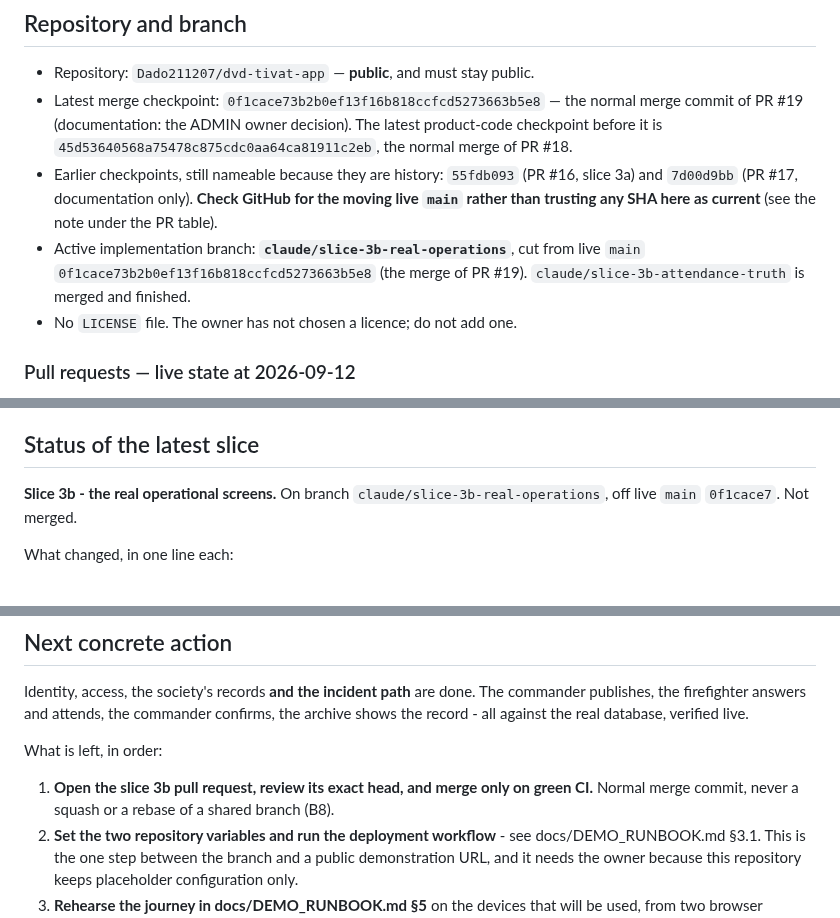
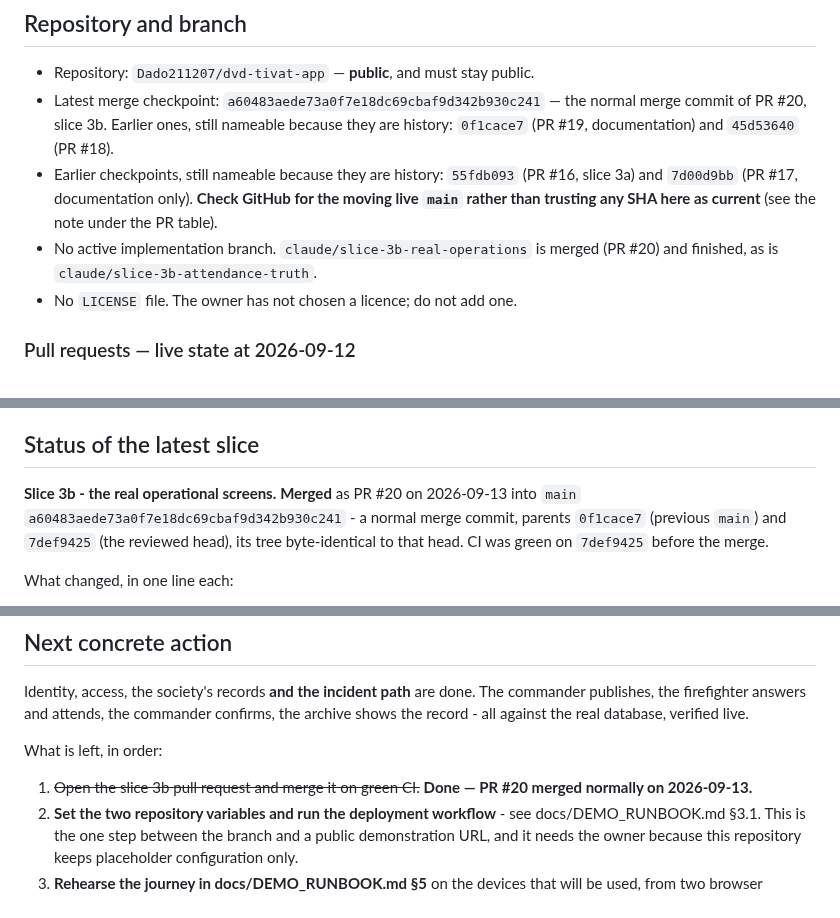
Before and after one commit to Dado211207/dvd-tivat-app, a Markdown page: docs/ai/PROJECT_STATE.md, 3 parts joined by grey strips. Rendered like a GitHub page.

Commit message:
Record that slice 3b is merged
PROJECT_STATE and WORK_LOG both said the branch was unmerged, which
stopped being true the moment PR #20 went in. These files exist to be
read instead of the conversation that produced them, so a stale "not
merged" is exactly the kind of statement they cannot carry.

Records the merge commit, its parents, and that its tree is
byte-identical to the head CI passed on.

Co-Authored-By: Claude Opus 5 <noreply@anthropic.com>
Claude-Session: https://claude.ai/code/session_01RQBcnBwKoSZU8NsR5ytEuJ

```diff
--- a/docs/ai/PROJECT_STATE.md
+++ b/docs/ai/PROJECT_STATE.md
@@ -35,17 +35,15 @@ explicit owner decision.
 ## Repository and branch
 
 - Repository: `Dado211207/dvd-tivat-app` — **public**, and must stay public.
-- Latest merge checkpoint: `0f1cace73b2b0ef13f16b818ccfcd5273663b5e8` — the
-  normal merge commit of PR #19 (documentation: the ADMIN owner decision).
-  The latest product-code checkpoint before it is
-  `45d53640568a75478c875cdc0aa64ca81911c2eb`, the normal merge of PR #18.
+- Latest merge checkpoint: `a60483aede73a0f7e18dc69cbaf9d342b930c241` — the
+  normal merge commit of PR #20, slice 3b. Earlier ones, still nameable because
+  they are history: `0f1cace7` (PR #19, documentation) and `45d53640` (PR #18).
 - Earlier checkpoints, still nameable because they are history: `55fdb093`
   (PR #16, slice 3a) and `7d00d9bb` (PR #17, documentation only).
   **Check GitHub for the moving live `main` rather than trusting any SHA here
   as current** (see the note under the PR table).
-- Active implementation branch: **`claude/slice-3b-real-operations`**, cut from
-  live `main` `0f1cace73b2b0ef13f16b818ccfcd5273663b5e8` (the merge of PR #19).
-  `claude/slice-3b-attendance-truth` is merged and finished.
+- No active implementation branch. `claude/slice-3b-real-operations` is merged
+  (PR #20) and finished, as is `claude/slice-3b-attendance-truth`.
 - No `LICENSE` file. The owner has not chosen a licence; do not add one.
 
 ### Pull requests — live state at 2026-09-12
@@ -250,8 +248,11 @@ is also why C8's Viber and telephone fallback is not optional.
 
 ## Status of the latest slice
 
-**Slice 3b - the real operational screens.** On branch
-`claude/slice-3b-real-operations`, off live `main` `0f1cace7`. Not merged.
+**Slice 3b - the real operational screens.** **Merged** as PR #20 on
+2026-09-13 into `main` `a60483aede73a0f7e18dc69cbaf9d342b930c241` - a normal
+merge commit, parents `0f1cace7` (previous `main`) and `7def9425` (the reviewed
+head), its tree byte-identical to that head. CI was green on `7def9425` before
+the merge.
 
 What changed, in one line each:
 
@@ -564,9 +565,8 @@ live.
 
 What is left, in order:
 
-1. **Open the slice 3b pull request, review its exact head, and merge only on
-   green CI.** Normal merge commit, never a squash or a rebase of a shared
-   branch (B8).
+1. ~~Open the slice 3b pull request and merge it on green CI.~~ **Done — PR #20
+   merged normally on 2026-09-13.**
 2. **Set the two repository variables and run the deployment workflow** - see
    docs/DEMO_RUNBOOK.md §3.1. This is the one step between the branch and a
    public demonstration URL, and it needs the owner because this repository
```
Also changed, not shown: docs/ai/WORK_LOG.md (+3 -1 lines).
